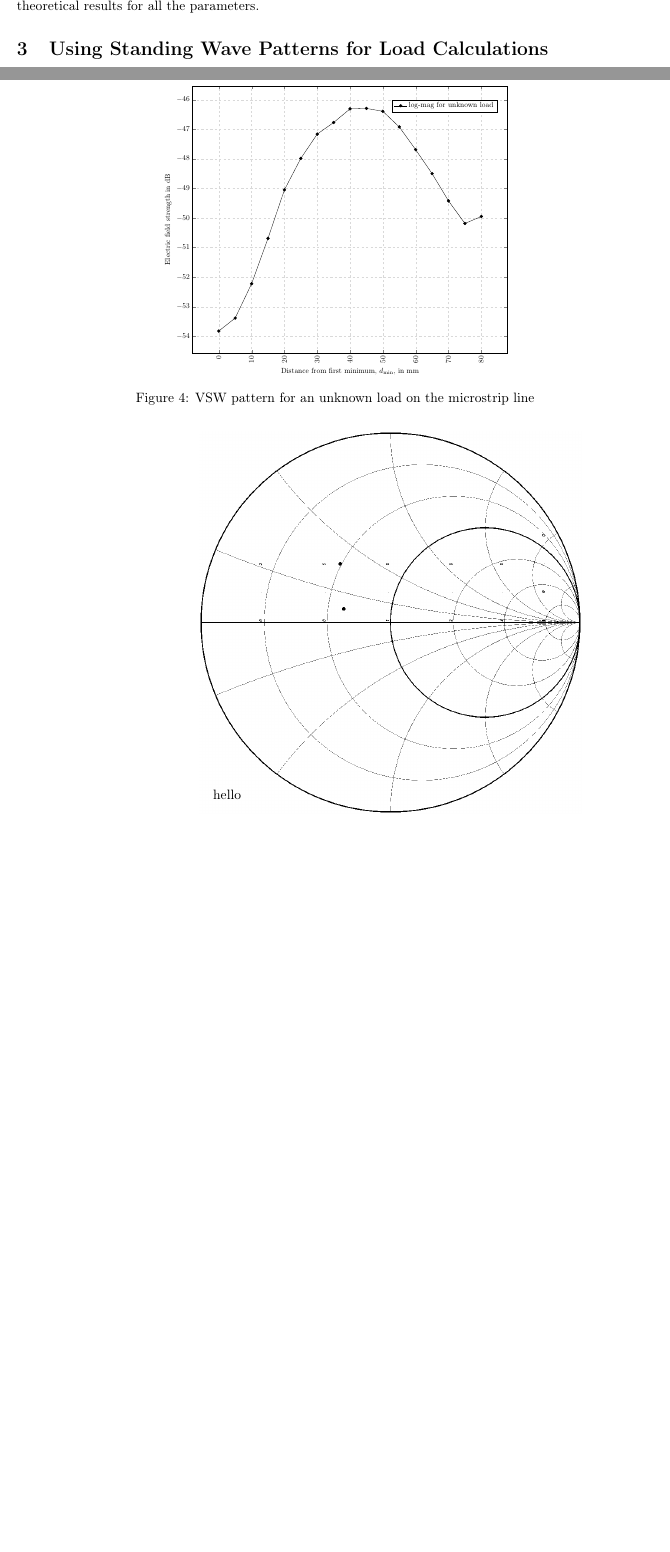
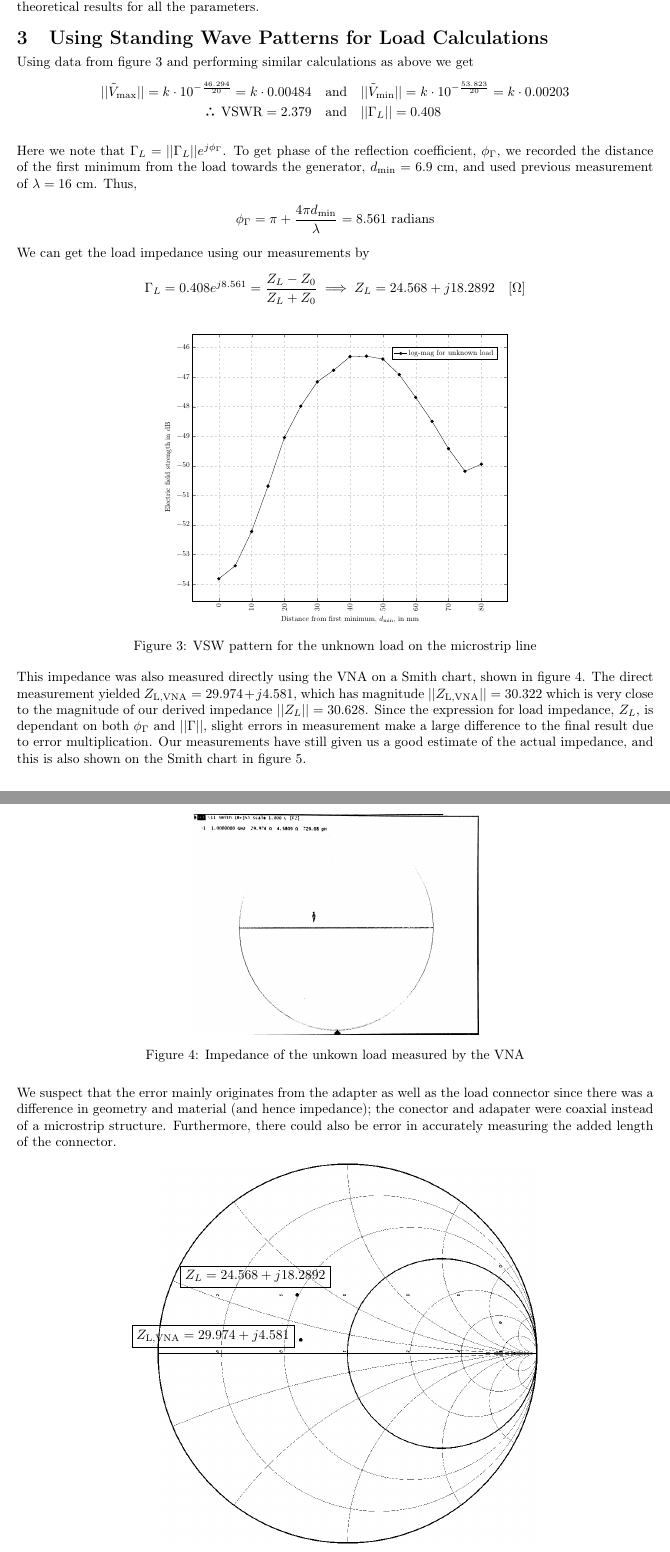
Before and after one commit to pranshumalik14/ece320-labs, a LaTeX document (lab2/lab2-report.tex): two parts of pages 3 and 4 of 5, joined at a grey line, cut so that both start at the same text, the shorter picture padded with empty space. Compiled offline with pdfLaTeX; a LaTeX package or settings file that is missing is left out.

Commit message:
lab 2 report complete!

```diff
--- a/lab2/lab2-report.tex
+++ b/lab2/lab2-report.tex
@@ -22,12 +22,17 @@
 \definecolor{dimgray}{rgb}{0.51, 0.51, 0.51}
 \pgfplotsset{compat=newest}
 \usepgfplotslibrary{units}
-
 \newcommand{\oscope}[2] % #1 = name , #2 = rotation angle
 {
     \draw[thick,rotate=#2] (#1) circle (12pt)
     (#1) ++(-0.35,-0.1) -- ++(0.3,0.3) --++(0,-0.3)-- ++(0.3,0.3) --++(0,-0.3);
 }
+\def\therefore{\boldsymbol{\text{ }
+\leavevmode
+\lower0.4ex\hbox{$\cdot$}
+\kern-.5em\raise0.7ex\hbox{$\cdot$}
+\kern-0.55em\lower0.4ex\hbox{$\cdot$}
+\thinspace\text{ }}}
 \pgfarrowsdeclarecombine{dimarrow}{dimarrow}{latex}{latex}{}{}
 \NewDocumentCommand\Dimline { m m o } {
   \draw[|-|, thick, shorten >=-.5\pgflinewidth, shorten <=-.5\pgflinewidth,
@@ -184,14 +185,27 @@ Thus,
 
 Although here the VSWR is large, it is still very small compared to the theoretical value of $\infty$. But to
 show that our measurements are still accurate, we can show that the corresponding value of reflection coefficient
-at the load, $||\Gamma_L|| = \frac{\text{VSWR}-1}{\text{VSWR}+1} = 0.921 \approx 1$ is close to the theoretical value of 1.
-
-We also measured that two consecutive voltage minimums were $\approx 8 \text{ cm}$ apart, thus giving us the wavelength
+at the load, $||\Gamma_L|| = \frac{\text{VSWR}-1}{\text{VSWR}+1} = 0.921 \approx 1$ is close to the theoretical value of 1. We also measured that two consecutive voltage minimums were $\approx 8 \text{ cm}$ apart, thus giving us the wavelength
 of the voltage wave $\frac{\lambda}{2} = 8\text{ cm} \implies \lambda = 16\text{ cm} \approx 16.3\text{ cm}$, since the wavelength
 observed in the SWR pattern is half of the wave's wavelength. Using the above result for wavelength and the chosen frequency of 1 GHz, we get
 $v_p = 1.6\cdot10^8 \text{ m/s} = \frac{c}{\sqrt{\epsilon_\text{eff}}} \implies \epsilon_\text{eff} = 3.511 \approx 3.347$.
 Thus, our measurements do closely match the theoretical results for all the parameters.
+\vspace{-0.3cm}
 
 \section{Using Standing Wave Patterns for Load Calculations}
 
-Observed waveforms at different points on the transmission line can be found in Figure 5.
+\vspace{-0.2cm}
+Using data from figure 3 and performing similar calculations as above we get
+\begin{align*}
+  || \tilde V_\text{max}|| = k\cdot 10^{-\frac{46.294}{20}} = k\cdot 0.00484 \quad &\text{and} \quad || \tilde V_\text{min}|| = k\cdot 10^{-\frac{53.823}{20}} = k\cdot 0.00203\\
+  \therefore \text{ VSWR} = 2.379 \quad &\text{and} \quad ||\Gamma_L|| = 0.408
+\end{align*}
+
+Here we note that $\Gamma_L = ||\Gamma_L||e^{j\phi_\Gamma}$. To get phase of the reflection coefficient, $\phi_\Gamma$, we recorded the distance of the first minimum from the load towards the
+generator, $d_\text{min} = 6.9 \text{ cm}$, and used previous measurement of $\lambda = 16\text{ cm}$. Thus,
+\begin{align*}
+  \phi_\Gamma = \pi + \frac{4\pi d_\text{min}}{\lambda}= 8.561\text{ radians}
+\end{align*}
+We can get the load impedance using our measurements by
+\[
+  \Gamma_L  = 0.408e^{j8.561} = \frac{Z_L - Z_0}{Z_L + Z_0} \implies Z_L = 24.568 + j18.2892 \quad [\Omega]
@@ -203,7 +215,3 @@ Observed waveforms at different points on the transmission line can be found in
-  \label{tline_matching_z_0}
-\end{figure}
-
-\begin{figure}[ht]
   \centering
   \resizebox{0.55\textwidth}{!}{
     \begin{tikzpicture}
@@ -222,21 +230,34 @@ Observed waveforms at different points on the transmission line can be found in
       \end{axis}
     \end{tikzpicture}
   }
-  \caption{VSW pattern for an unknown load on the microstrip line}
+  \caption{VSW pattern for the unknown load on the microstrip line}
   \label{VNA_log_mag_unknown}
 \end{figure}
 
+This impedance was also measured directly using the VNA on a Smith chart, shown in figure 4. The direct measurement yielded
+$Z_\text{L,VNA} = 29.974 + j4.581$, which has magnitude $||Z_\text{L,VNA}|| = 30.322$ which is very close to the magnitude of our
+derived impedance $||Z_L|| = 30.628$. Since the expression for load impedance, $Z_L$, is dependant on both $\phi_\Gamma$ and $||\Gamma||$, slight
+errors in measurement make a large difference to the final result due to error multiplication. Our measurements have still
+given us a good estimate of the actual impedance, and this is also shown on the Smith chart in figure 5.
 
-\begin{figure}[h]
+\begin{figure}[ht]
   \centering
-  \begin{picture}(200,200)
-    \put(0,0) {\includegraphics[width=0.6\textwidth]{../photos/lab2/smith-chart.png}}
-    \put(10,10){hello}
-  \end{picture}
-  \caption{Comparison of measured and calculated imepedance}
+  \includegraphics[width=0.45\textwidth]{../photos/lab2/unkwn-load.jpg}
+  \caption{Impedance of the unkown load measured by the VNA\vspace{-0.2cm}}
+  \label{tline_matching_z_0}
 \end{figure}
 
-The connector length and impedance as well as it sticks out and is not a microstrip at the end. Thus, our calculations
-reveal a close, but slightly off impedance. It is on the same quadrant of the smith chart and close to the observed value.
+We suspect that the error mainly originates from the adapter as well as the load connector since there was a difference in geometry and material (and hence impedance);
+the conector and adapater were coaxial instead of a microstrip structure. Furthermore, there could also be error in accurately measuring the added length of the
+connector.
 
-\section{Notes}
+\begin{figure}[ht]
+  \centering
+  % \includegraphics[width=0.6\textwidth]{../photos/lab2/smith-chart.png}
+  \begin{tikzpicture}
+    \node[inner sep=0pt] (smith) at (0,0)
+    {\includegraphics[width=0.6\textwidth]{../photos/lab2/smith-chart.png}};
+    \node[draw] at (-2.4,2) {$Z_L = 24.568 + j18.2892$};
+    \node[draw] at (-3.5,0.45) {$Z_\text{L,VNA} = 29.974 + j4.581$};
+  \end{tikzpicture}
+  \caption{Comparison of indirectly and directly measured imepedance on the Smith chart}
```
Also changed, not shown: lab2/lab2-report.pdf, lab2/lab2-report.tex (40 more changed lines).
